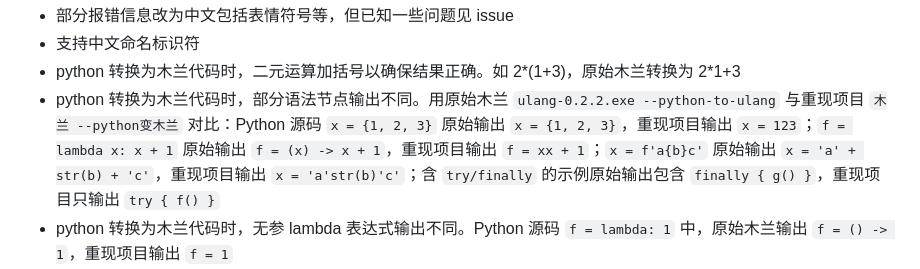
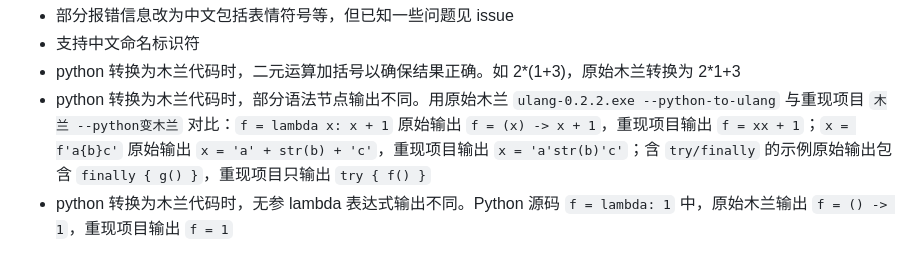
Before and after one commit to MulanRevive/mulan-rework, a Markdown page: 文档/用户手册/原始差异.md, the part around the change. Rendered like a GitHub page.

Commit message:
docs: remove fixed set literal difference

```diff
--- a/文档/用户手册/原始差异.md
+++ b/文档/用户手册/原始差异.md
@@ -3,7 +3,7 @@
 - 部分报错信息改为中文包括表情符号等，但已知一些问题见 issue
 - 支持中文命名标识符
 - python 转换为木兰代码时，二元运算加括号以确保结果正确。如 2*(1+3)，原始木兰转换为 2*1+3
-- python 转换为木兰代码时，部分语法节点输出不同。用原始木兰 `ulang-0.2.2.exe --python-to-ulang` 与重现项目 `木兰 --python变木兰` 对比：Python 源码 `x = {1, 2, 3}` 原始输出 `x = {1, 2, 3}`，重现项目输出 `x = 123`；`f = lambda x: x + 1` 原始输出 `f = (x) -> x + 1`，重现项目输出 `f = xx + 1`；`x = f'a{b}c'` 原始输出 `x = 'a' + str(b) + 'c'`，重现项目输出 `x = 'a'str(b)'c'`；含 `try/finally` 的示例原始输出包含 `finally { g() }`，重现项目只输出 `try { f() }`
+- python 转换为木兰代码时，部分语法节点输出不同。用原始木兰 `ulang-0.2.2.exe --python-to-ulang` 与重现项目 `木兰 --python变木兰` 对比：`f = lambda x: x + 1` 原始输出 `f = (x) -> x + 1`，重现项目输出 `f = xx + 1`；`x = f'a{b}c'` 原始输出 `x = 'a' + str(b) + 'c'`，重现项目输出 `x = 'a'str(b)'c'`；含 `try/finally` 的示例原始输出包含 `finally { g() }`，重现项目只输出 `try { f() }`
 - python 转换为木兰代码时，无参 lambda 表达式输出不同。Python 源码 `f = lambda: 1` 中，原始木兰输出 `f = () -> 1`，重现项目输出 `f = 1`
 - python 转换为木兰代码时，`with`、`raise` 与按位取反的输出也不同。Python 源码 `with open("a") as f: x = f.read()` 中，原始木兰输出 `try f = open('a') { x = f.read() }`，重现项目输出 `open('a')f` 后跟 `x = f.read()`；源码 `raise RuntimeError("bad") from err` 中，原始木兰输出 `throw RuntimeError('bad')`，重现项目输出 `RuntimeError('bad')err`；源码 `x = ~a` 中，原始木兰输出 `x = (~a)`，重现项目会因 `ast.Invert` 抛出 `KeyError`
 - python 转换为木兰代码时，复数字面量输出不同。Python 源码 `x = 1j` 与 `x = 1 + 2j` 中，原始木兰会保留复数字面量，重现项目会因 `ast.Constant` 复数节点报 `AssertionError：未知的 Constant 节点类型`
```
